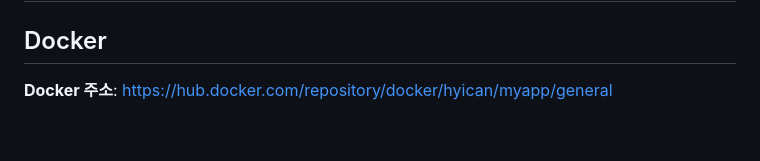
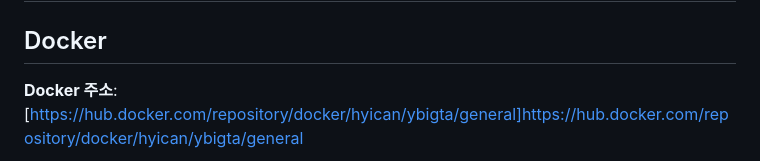
Before and after one commit to quant-jason/YBIGTA_newbie_team_project, a Markdown page: README.md, the part around one of its changes. GitHub-like rendering; blank space fills up the shorter version.

```diff
--- a/README.md
+++ b/README.md
@@ -2,5 +2,5 @@
 
 ## Docker
 
-**Docker 주소**: https://hub.docker.com/repository/docker/hyican/myapp/general
+**Docker 주소**: [https://hub.docker.com/repository/docker/hyican/ybigta/general]https://hub.docker.com/repository/docker/hyican/ybigta/general
 
```
Also changed, not shown: other parts of README.md (+14 -0 lines).
